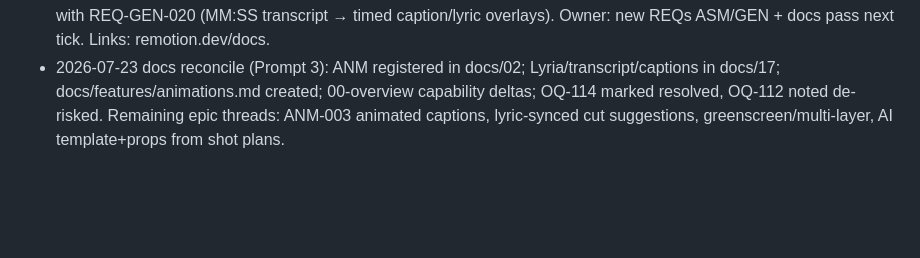
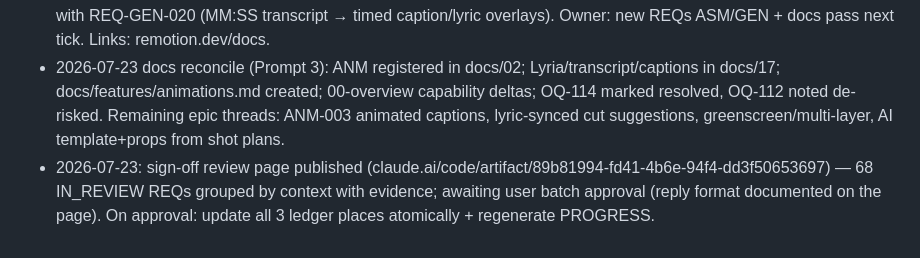
Before and after one commit to ModernPath/ai-video-producer, a Markdown page: BACKLOG.md, the part around the change. GitHub-like rendering; blank space fills up the shorter version.

Commit message:
process: sign-off review prepared — 68 IN_REVIEW REQs summarized for batch approval
Co-Authored-By: Claude Fable 5 <noreply@anthropic.com>

```diff
--- a/BACKLOG.md
+++ b/BACKLOG.md
@@ -188,3 +188,4 @@ Discoveries without a clear home yet (`CLAUDE.md` §6A). Sweep during Prompt 3:
 - 2026-07-23 (USER): Lyria 3 music generation epic — REQ-STB-023 (lyrics in brief, this slice), REQ-GEN-019 (Lyria music kind via Interactions API, pricing TBD → OQ-114), REQ-GEN-020 (audio transcription MM:SS + diarization for lyric-synced cuts / singing characters). Docs: docs/85 §Music.
 - 2026-07-23 (USER): Remotion epic — programmatic React animations (remotion.dev). Two modes: (1) pure-animation scenes generated from a prompt (AI writes a Remotion composition per shot — title cards, kinetic type, motion graphics) rendered via @remotion/renderer into normal shot takes; (2) animation OVERLAYS on generated video shots (layers/transparency/greenscreen per docs). Related docs the user flagged: fundamentals, animating-properties, templates, videos (align-duration, transparency, jumpcuts), greenscreen, captions, layers — captions pairs with REQ-GEN-020 (MM:SS transcript → timed caption/lyric overlays). Owner: new REQs ASM/GEN + docs pass next tick. Links: remotion.dev/docs.
 - 2026-07-23 docs reconcile (Prompt 3): ANM registered in docs/02; Lyria/transcript/captions in docs/17; docs/features/animations.md created; 00-overview capability deltas; OQ-114 marked resolved, OQ-112 noted de-risked. Remaining epic threads: ANM-003 animated captions, lyric-synced cut suggestions, greenscreen/multi-layer, AI template+props from shot plans.
+- 2026-07-23: sign-off review page published (claude.ai/code/artifact/89b81994-fd41-4b6e-94f4-dd3f50653697) — 68 IN_REVIEW REQs grouped by context with evidence; awaiting user batch approval (reply format documented on the page). On approval: update all 3 ledger places atomically + regenerate PROGRESS.
```
